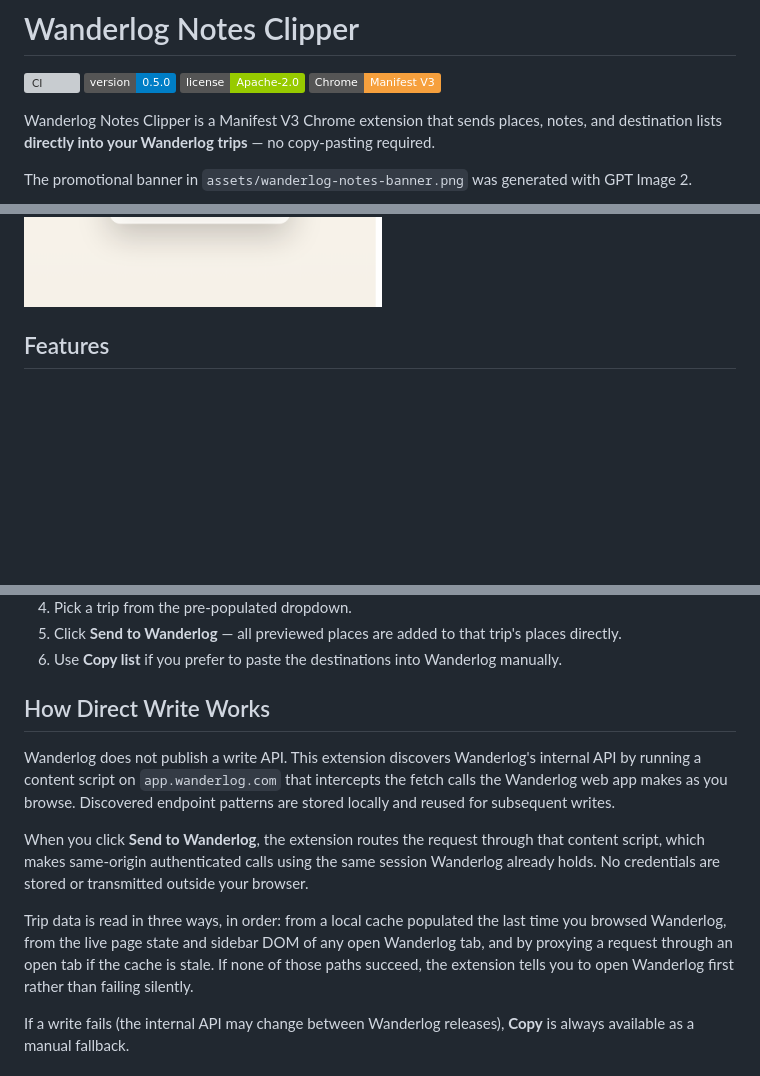
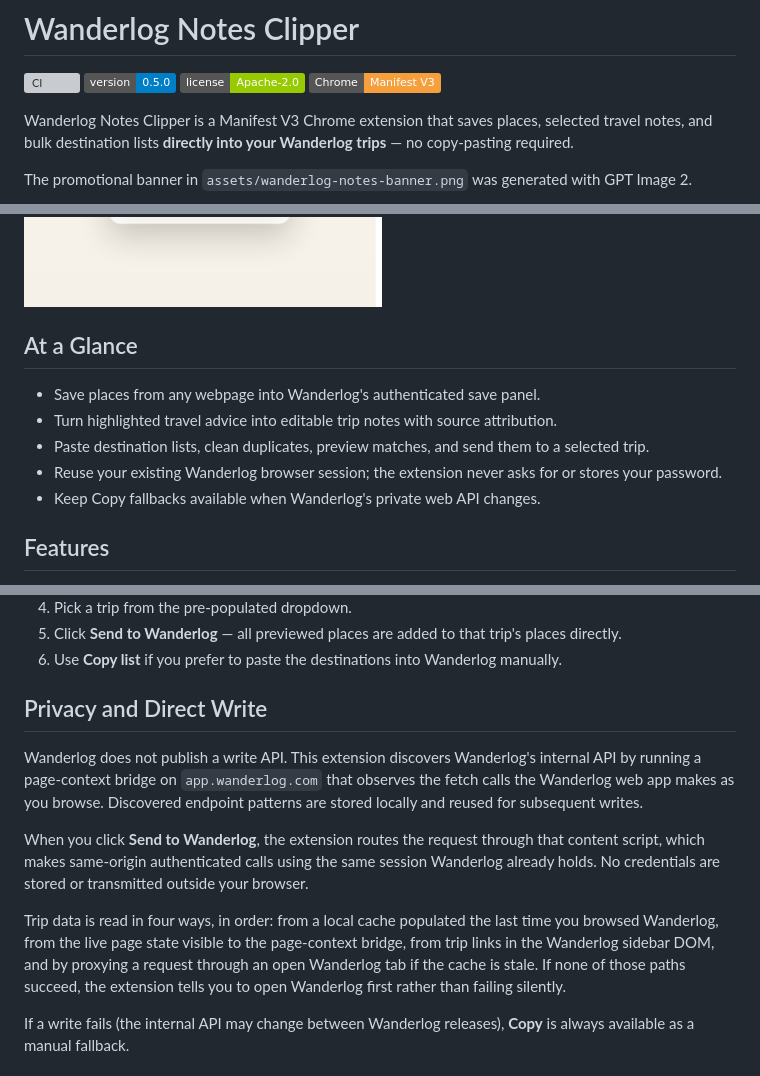
Before and after one commit to rosemontni/extension, a Markdown page: README.md, 3 parts joined by grey strips. Drawn GitHub-style; badges without logos; blank space fills up the shorter version; grey boxes are pictures that could not be loaded.

Commit message:
docs: polish public repo profile

```diff
--- a/README.md
+++ b/README.md
@@ -9,13 +9,21 @@
 [![License](https://img.shields.io/badge/license-Apache--2.0-green.svg)](LICENSE)
 [![Manifest V3](https://img.shields.io/badge/Chrome-Manifest%20V3-f6a03d.svg)](manifest.json)
 
-Wanderlog Notes Clipper is a Manifest V3 Chrome extension that sends places, notes, and destination lists **directly into your Wanderlog trips** — no copy-pasting required.
+Wanderlog Notes Clipper is a Manifest V3 Chrome extension that saves places, selected travel notes, and bulk destination lists **directly into your Wanderlog trips** — no copy-pasting required.
 
 The promotional banner in `assets/wanderlog-notes-banner.png` was generated with GPT Image 2.
 
 ![Popup note clipping workflow](docs/screenshots/popup-note-flow.png)
 
 ![Bulk destination importer workflow](docs/screenshots/bulk-import-flow.png)
+
+## At a Glance
+
+- Save places from any webpage into Wanderlog's authenticated save panel.
+- Turn highlighted travel advice into editable trip notes with source attribution.
+- Paste destination lists, clean duplicates, preview matches, and send them to a selected trip.
+- Reuse your existing Wanderlog browser session; the extension never asks for or stores your password.
+- Keep Copy fallbacks available when Wanderlog's private web API changes.
 
 ## Features
 
@@ -71,13 +79,13 @@ After visiting app.wanderlog.com, the popup pre-populates the trip selector auto
 5. Click **Send to Wanderlog** — all previewed places are added to that trip's places directly.
 6. Use **Copy list** if you prefer to paste the destinations into Wanderlog manually.
 
-## How Direct Write Works
+## Privacy and Direct Write
 
-Wanderlog does not publish a write API. This extension discovers Wanderlog's internal API by running a content script on `app.wanderlog.com` that intercepts the fetch calls the Wanderlog web app makes as you browse. Discovered endpoint patterns are stored locally and reused for subsequent writes.
+Wanderlog does not publish a write API. This extension discovers Wanderlog's internal API by running a page-context bridge on `app.wanderlog.com` that observes the fetch calls the Wanderlog web app makes as you browse. Discovered endpoint patterns are stored locally and reused for subsequent writes.
 
 When you click **Send to Wanderlog**, the extension routes the request through that content script, which makes same-origin authenticated calls using the same session Wanderlog already holds. No credentials are stored or transmitted outside your browser.
 
-Trip data is read in three ways, in order: from a local cache populated the last time you browsed Wanderlog, from the live page state and sidebar DOM of any open Wanderlog tab, and by proxying a request through an open tab if the cache is stale. If none of those paths succeed, the extension tells you to open Wanderlog first rather than failing silently.
+Trip data is read in four ways, in order: from a local cache populated the last time you browsed Wanderlog, from the live page state visible to the page-context bridge, from trip links in the Wanderlog sidebar DOM, and by proxying a request through an open Wanderlog tab if the cache is stale. If none of those paths succeed, the extension tells you to open Wanderlog first rather than failing silently.
 
 If a write fails (the internal API may change between Wanderlog releases), **Copy** is always available as a manual fallback.
 
```
